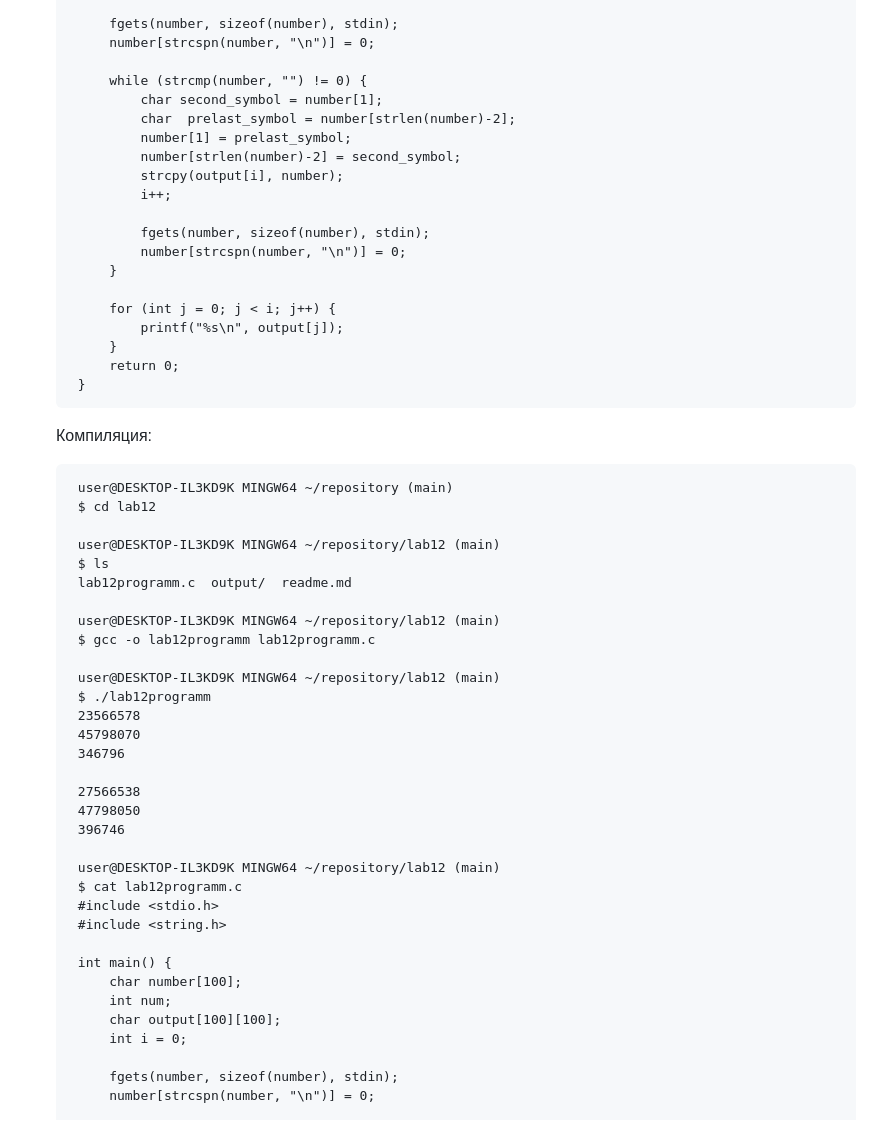
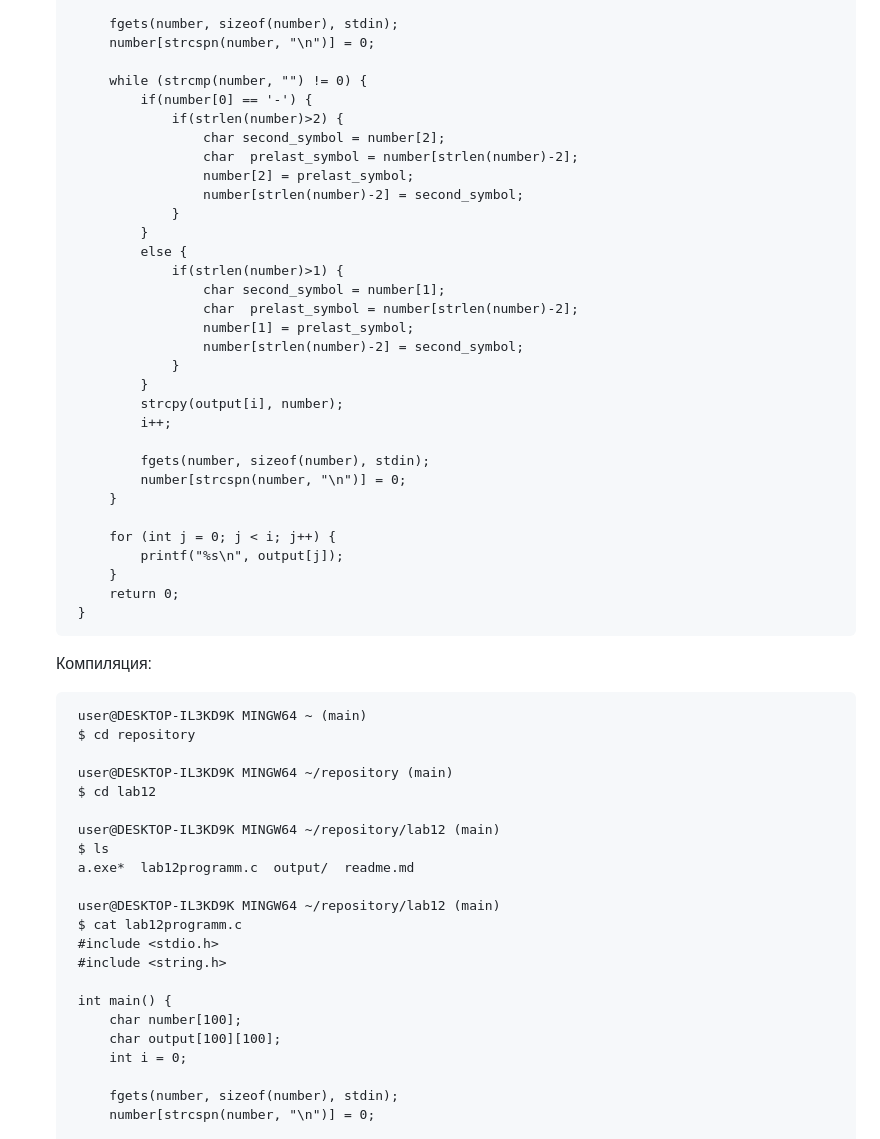
Before and after one commit to Nadezhda13Soloveva/Lab, a Markdown page: lab12/Report12.md, the part around the change printed below. Rendered like a GitHub page.

````diff
--- a/lab12/Report12.md
+++ b/lab12/Report12.md
@@ -26,10 +26,22 @@
         number[strcspn(number, "\n")] = 0;
 
         while (strcmp(number, "") != 0) {
-            char second_symbol = number[1];
-            char  prelast_symbol = number[strlen(number)-2];
-            number[1] = prelast_symbol;
-            number[strlen(number)-2] = second_symbol;
+            if(number[0] == '-') {
+                if(strlen(number)>2) {
+                    char second_symbol = number[2];
+                    char  prelast_symbol = number[strlen(number)-2];
+                    number[2] = prelast_symbol;
+                    number[strlen(number)-2] = second_symbol;
+                }
+            }
+            else {
+                if(strlen(number)>1) {
+                    char second_symbol = number[1];
+                    char  prelast_symbol = number[strlen(number)-2];
+                    number[1] = prelast_symbol;
+                    number[strlen(number)-2] = second_symbol;
+                }
+            }
             strcpy(output[i], number);
             i++;
 
@@ -46,25 +58,15 @@
 
     Компиляция:
    ```
+    user@DESKTOP-IL3KD9K MINGW64 ~ (main)
+    $ cd repository
+
     user@DESKTOP-IL3KD9K MINGW64 ~/repository (main)
     $ cd lab12
 
     user@DESKTOP-IL3KD9K MINGW64 ~/repository/lab12 (main)
     $ ls
-    lab12programm.c  output/  readme.md
-
-    user@DESKTOP-IL3KD9K MINGW64 ~/repository/lab12 (main)
-    $ gcc -o lab12programm lab12programm.c
-
-    user@DESKTOP-IL3KD9K MINGW64 ~/repository/lab12 (main)
-    $ ./lab12programm
-    23566578
-    45798070
-    346796
-
-    27566538
-    47798050
-    396746
+    a.exe*  lab12programm.c  output/  readme.md
 
     user@DESKTOP-IL3KD9K MINGW64 ~/repository/lab12 (main)
     $ cat lab12programm.c
@@ -73,7 +75,6 @@
 
     int main() {
         char number[100];
-        int num;
         char output[100][100];
         int i = 0;
 
````
Also changed, not shown: other parts of lab12/Report12.md (+115 -3 lines).
